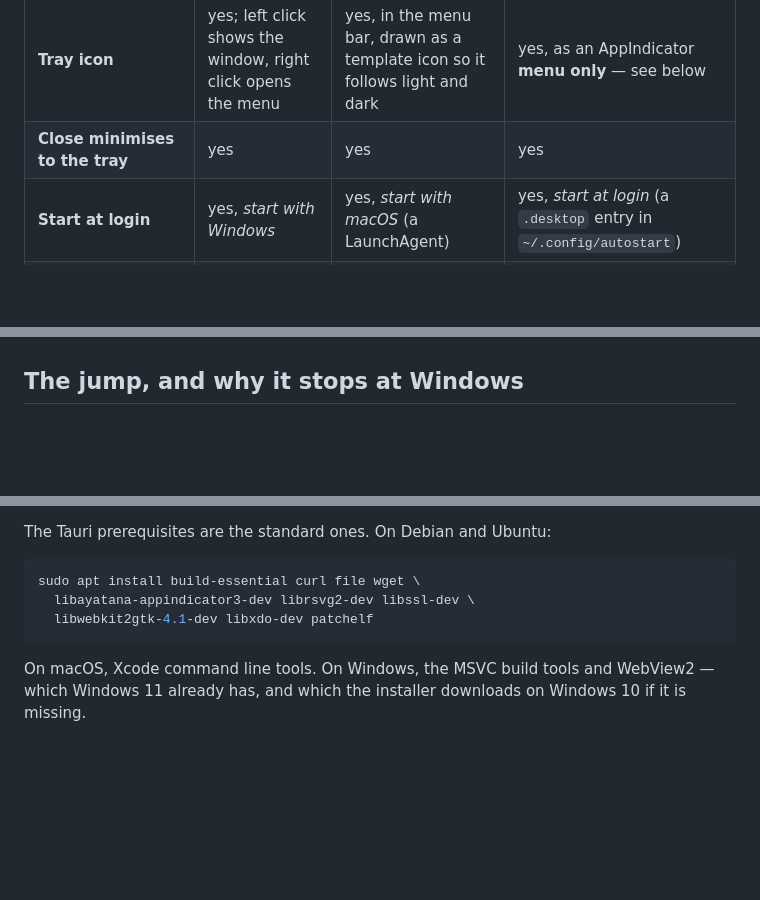
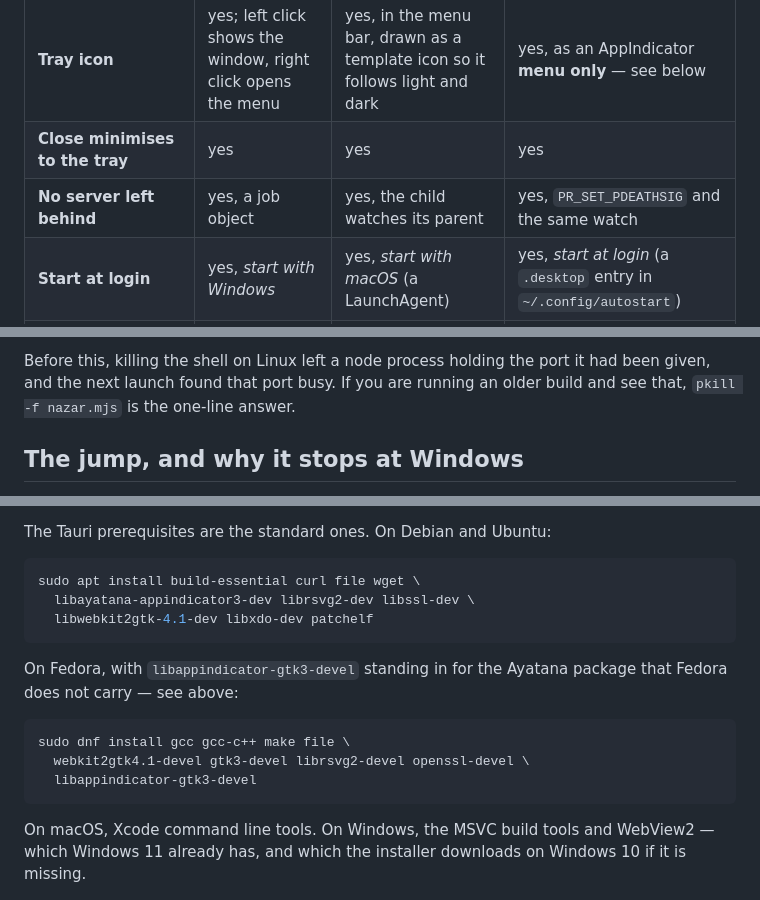
Before and after one commit to xfurqan0/nazar, a Markdown page: docs/PLATFORMS.md, 3 parts joined by grey strips. Drawn GitHub-style; blank space fills up the shorter version.

````diff
--- a/docs/PLATFORMS.md
+++ b/docs/PLATFORMS.md
@@ -17,6 +17,7 @@ to find out by installing.
 | **Desktop bundle** | `.exe` (NSIS, per-user install) | `.dmg` — one for Apple silicon, one for Intel | `.AppImage` and `.deb` (x86-64) |
 | **Tray icon** | yes; left click shows the window, right click opens the menu | yes, in the menu bar, drawn as a template icon so it follows light and dark | yes, as an AppIndicator **menu only** — see below |
 | **Close minimises to the tray** | yes | yes | yes |
+| **No server left behind** | yes, a job object | yes, the child watches its parent | yes, `PR_SET_PDEATHSIG` and the same watch |
 | **Start at login** | yes, *start with Windows* | yes, *start with macOS* (a LaunchAgent) | yes, *start at login* (a `.desktop` entry in `~/.config/autostart`) |
 | **Jump to the terminal** | yes, including the right tab in Windows Terminal | **not yet** | **not yet** |
 | **Signed** | no | ad-hoc only, **not** notarised | not applicable |
@@ -93,3 +164,6 @@ another server.
+Before this, killing the shell on Linux left a node process holding the port it had been
+given, and the next launch found that port busy. If you are running an older build and see
+that, `pkill -f nazar.mjs` is the one-line answer.
 
 ## The jump, and why it stops at Windows
 
@@ -142,5 +216,14 @@ sudo apt install build-essential curl file wget \
   libwebkit2gtk-4.1-dev libxdo-dev patchelf
 ```
 
+On Fedora, with `libappindicator-gtk3-devel` standing in for the Ayatana package that
+Fedora does not carry — see above:
+
+```sh
+sudo dnf install gcc gcc-c++ make file \
+  webkit2gtk4.1-devel gtk3-devel librsvg2-devel openssl-devel \
+  libappindicator-gtk3-devel
+```
+
 On macOS, Xcode command line tools. On Windows, the MSVC build tools and WebView2 — which
 Windows 11 already has, and which the installer downloads on Windows 10 if it is missing.
````
Also changed, not shown: other parts of docs/PLATFORMS.md (+76 -6 lines).
